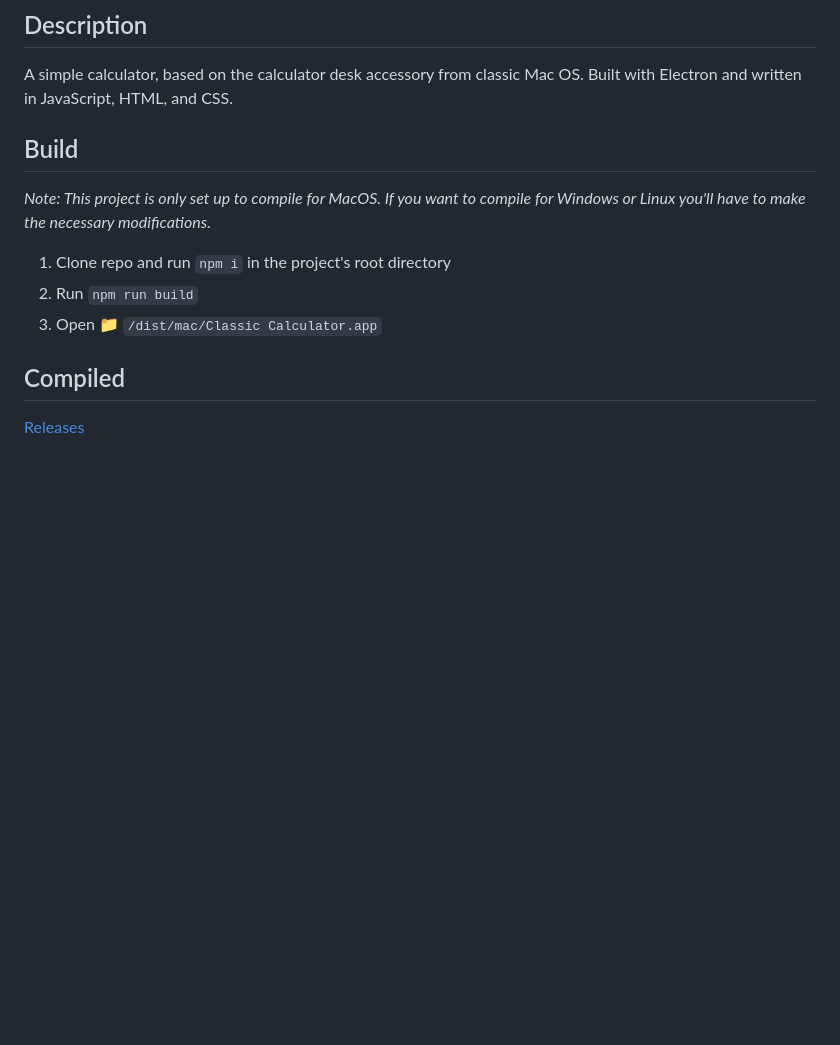
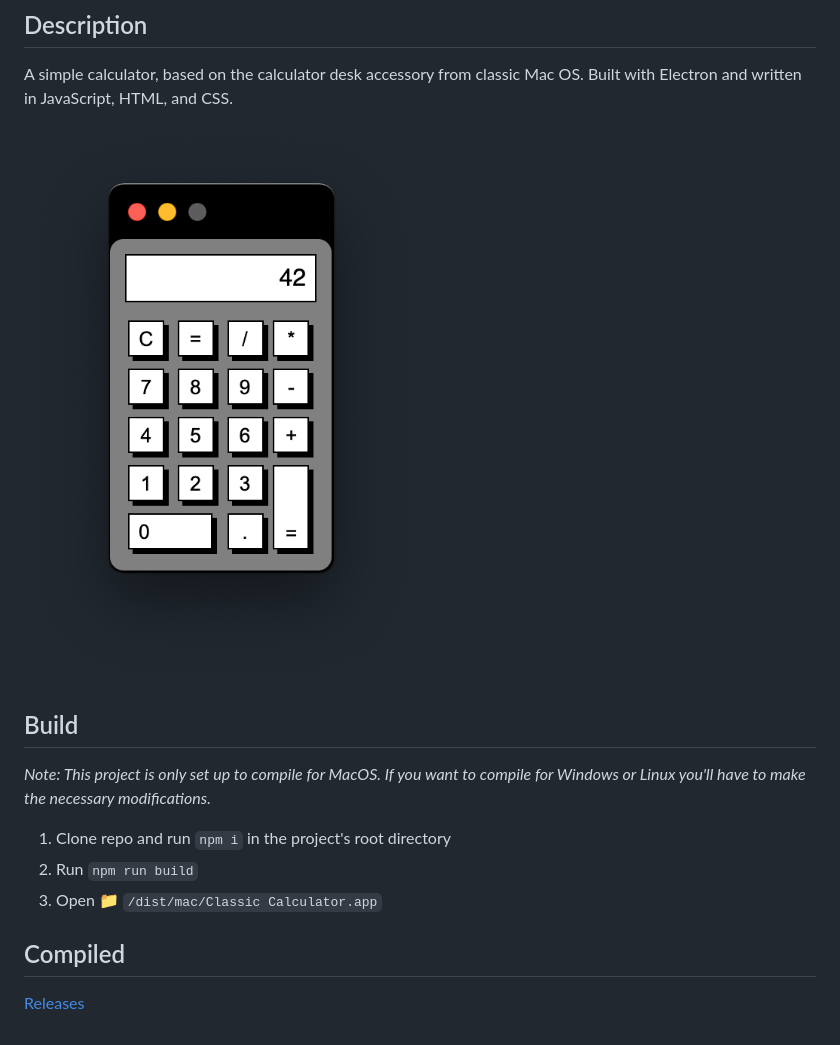
Before and after one commit to ghall89/classic-calc, a Markdown page: README.md, the part around the change printed below. GitHub-like rendering; pictures changed too: screenshot.png; blank space fills up the shorter version.

```diff
--- a/README.md
+++ b/README.md
@@ -5,6 +5,8 @@
 ## Description
 
 A simple calculator, based on the calculator desk accessory from classic Mac OS. Built with Electron and written in JavaScript, HTML, and CSS.
+
+![](./screenshot.png)
 
 ## Build
 
```
Also changed, not shown: other parts of README.md (+1 -1 lines).
